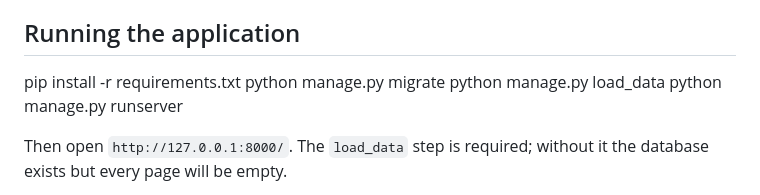
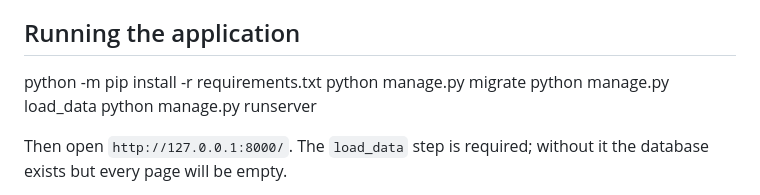
Before and after one commit to ManausXV/starbucks-data-explorer, a Markdown page: README.md, the part around the change. Rendered like a GitHub page.

```diff
--- a/README.md
+++ b/README.md
@@ -134,7 +134,7 @@ problem than any individual technical feature in the project.
   nutrition, food nutrition and store locations.
 
 ## Running the application
-pip install -r requirements.txt
+python -m pip install -r requirements.txt
 python manage.py migrate
 python manage.py load_data
 python manage.py runserver
```
